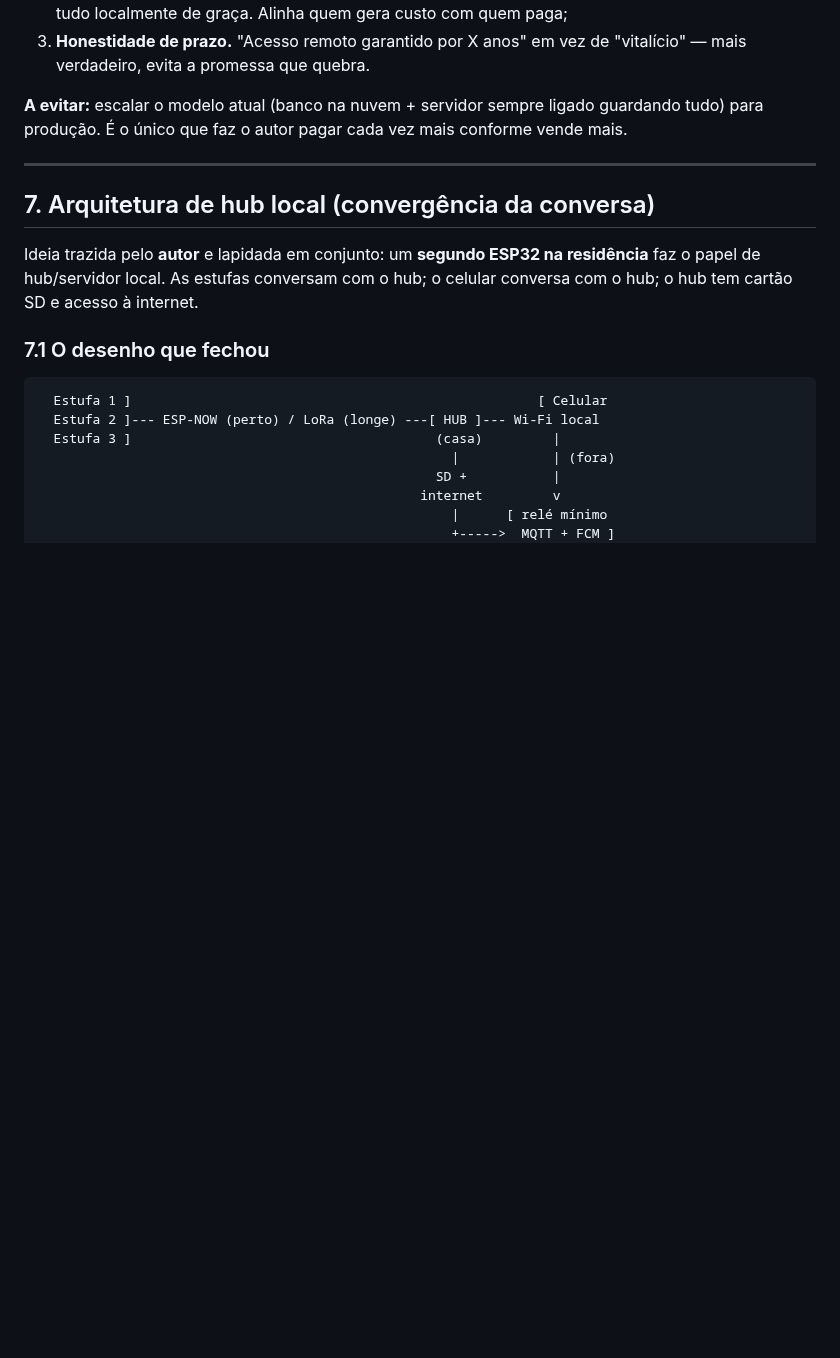
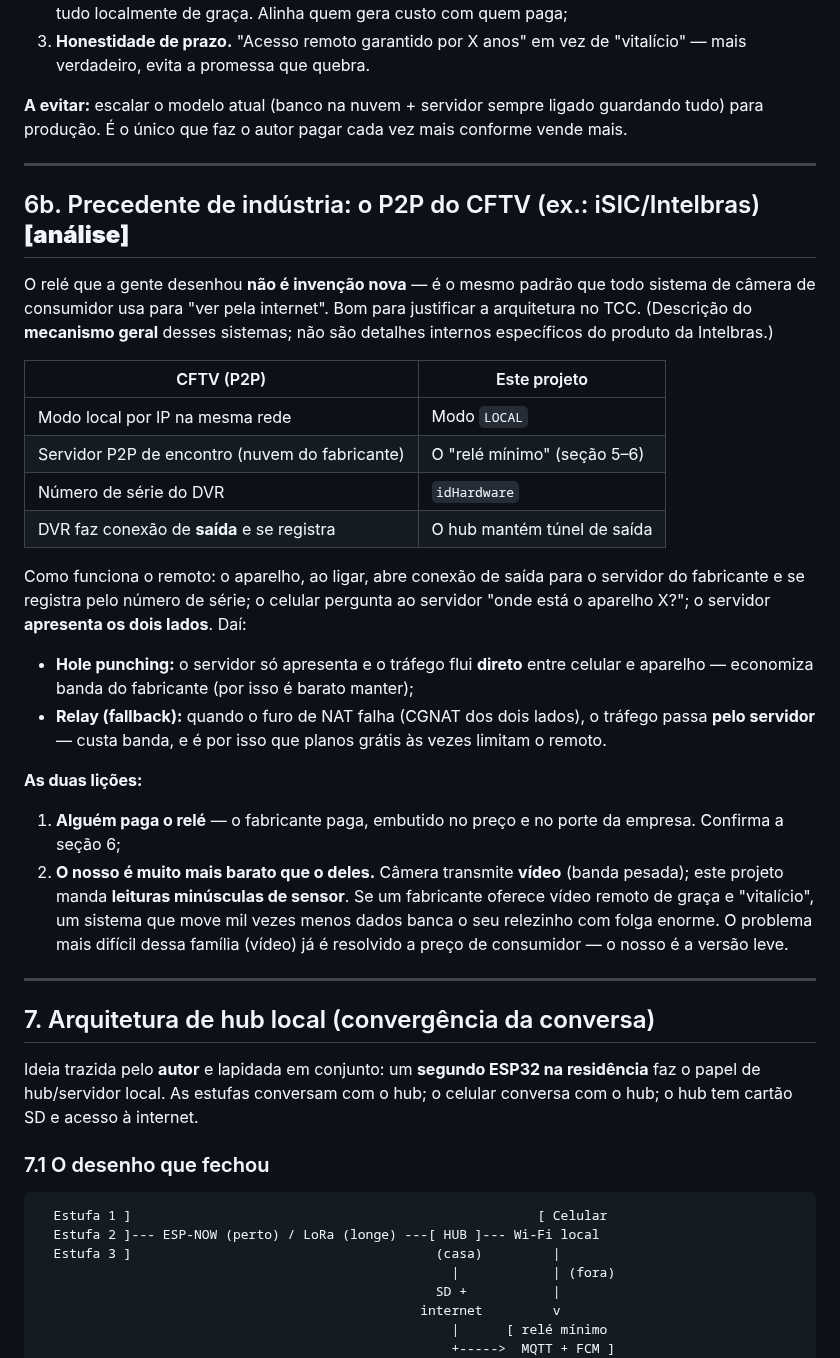
Before and after one commit to Alox01/sentinela-smart, a Markdown page: docs/VIABILIDADE_COMERCIAL.md, the part around the change. GitHub-like rendering; blank space fills up the shorter version.

Commit message:
Note the consumer CFTV P2P precedent
Records the analogy the author raised: the remote relay planned here is
the same pattern every consumer camera system uses to view over the
internet. The device registers outbound by serial number, the phone asks
the vendor server where it is, the server introduces the two sides, and
traffic then flows peer to peer when hole punching works or through the
server when it cannot.

Two lessons worth keeping. Someone always pays for that relay - the
manufacturer does, folded into the price - which confirms the earlier
section. And this project's relay is far cheaper than a camera company's,
because it moves tiny sensor readings rather than video, so if video can
be offered free the light version certainly can.

Written as the general mechanism these systems use, not as internal
detail of any specific product.

```diff
--- a/docs/VIABILIDADE_COMERCIAL.md
+++ b/docs/VIABILIDADE_COMERCIAL.md
@@ -112,6 +112,43 @@ para combinar):
 **A evitar:** escalar o modelo atual (banco na nuvem + servidor sempre ligado
 guardando tudo) para produção. É o único que faz o autor pagar cada vez mais
 conforme vende mais.
+
+---
+
+## 6b. Precedente de indústria: o P2P do CFTV (ex.: iSIC/Intelbras) **[análise]**
+
+O relé que a gente desenhou **não é invenção nova** — é o mesmo padrão que todo
+sistema de câmera de consumidor usa para "ver pela internet". Bom para justificar
+a arquitetura no TCC. (Descrição do **mecanismo geral** desses sistemas; não são
+detalhes internos específicos do produto da Intelbras.)
+
+| CFTV (P2P) | Este projeto |
+|---|---|
+| Modo local por IP na mesma rede | Modo `LOCAL` |
+| Servidor P2P de encontro (nuvem do fabricante) | O "relé mínimo" (seção 5–6) |
+| Número de série do DVR | `idHardware` |
+| DVR faz conexão de **saída** e se registra | O hub mantém túnel de saída |
+
+Como funciona o remoto: o aparelho, ao ligar, abre conexão de saída para o
+servidor do fabricante e se registra pelo número de série; o celular pergunta ao
+servidor "onde está o aparelho X?"; o servidor **apresenta os dois lados**. Daí:
+
+- **Hole punching:** o servidor só apresenta e o tráfego flui **direto** entre
+  celular e aparelho — economiza banda do fabricante (por isso é barato manter);
+- **Relay (fallback):** quando o furo de NAT falha (CGNAT dos dois lados), o
+  tráfego passa **pelo servidor** — custa banda, e é por isso que planos grátis
+  às vezes limitam o remoto.
+
+**As duas lições:**
+
+1. **Alguém paga o relé** — o fabricante paga, embutido no preço e no porte da
+   empresa. Confirma a seção 6;
+2. **O nosso é muito mais barato que o deles.** Câmera transmite **vídeo** (banda
+   pesada); este projeto manda **leituras minúsculas de sensor**. Se um
+   fabricante oferece vídeo remoto de graça e "vitalício", um sistema que move
+   mil vezes menos dados banca o seu relezinho com folga enorme. O problema mais
+   difícil dessa família (vídeo) já é resolvido a preço de consumidor — o nosso é
+   a versão leve.
 
 ---
 
```
